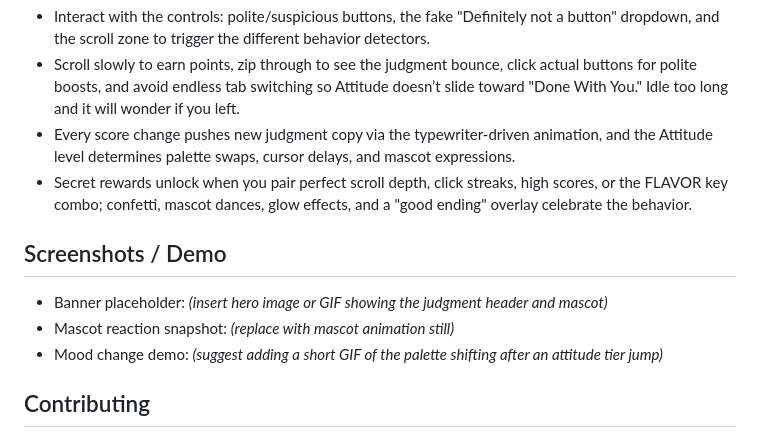
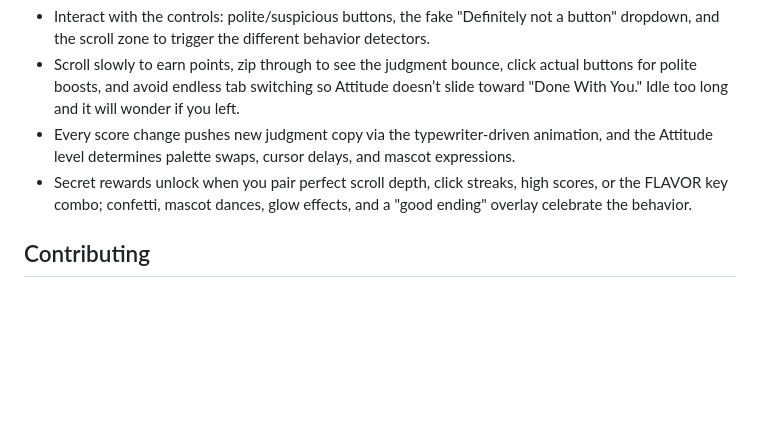
Before and after one commit to praneet1503/Really-website, a Markdown page: README.md, the part around the change. Rendered like a GitHub page; blank space fills up the shorter version.

Commit message:
Remove demo and screenshot placeholders from README
Removed placeholder sections for screenshots and demo in README.

```diff
--- a/README.md
+++ b/README.md
@@ -33,11 +33,6 @@ A playful judgment-themed landing page that watches your every move with a Flavo
 - Every score change pushes new judgment copy via the typewriter-driven animation, and the Attitude level determines palette swaps, cursor delays, and mascot expressions.
 - Secret rewards unlock when you pair perfect scroll depth, click streaks, high scores, or the FLAVOR key combo; confetti, mascot dances, glow effects, and a "good ending" overlay celebrate the behavior.
 
-## Screenshots / Demo
-- Banner placeholder: *(insert hero image or GIF showing the judgment header and mascot)*
-- Mascot reaction snapshot: *(replace with mascot animation still)*
-- Mood change demo: *(suggest adding a short GIF of the palette shifting after an attitude tier jump)*
-
 ## Contributing
 Feel free to dive into the modular scripts under `src/` to tweak messages, instrumentation, or animations; separating behaviors, attitude logic, and UI helpers makes adding new detectors, moods, or Easter eggs straightforward.
 
```
